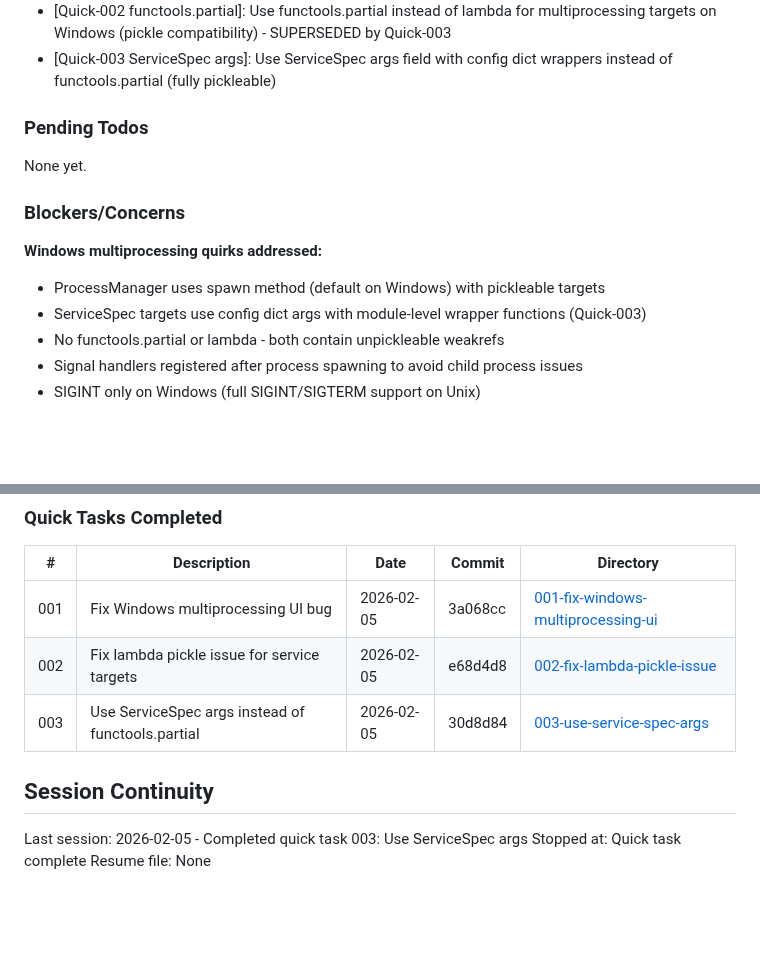
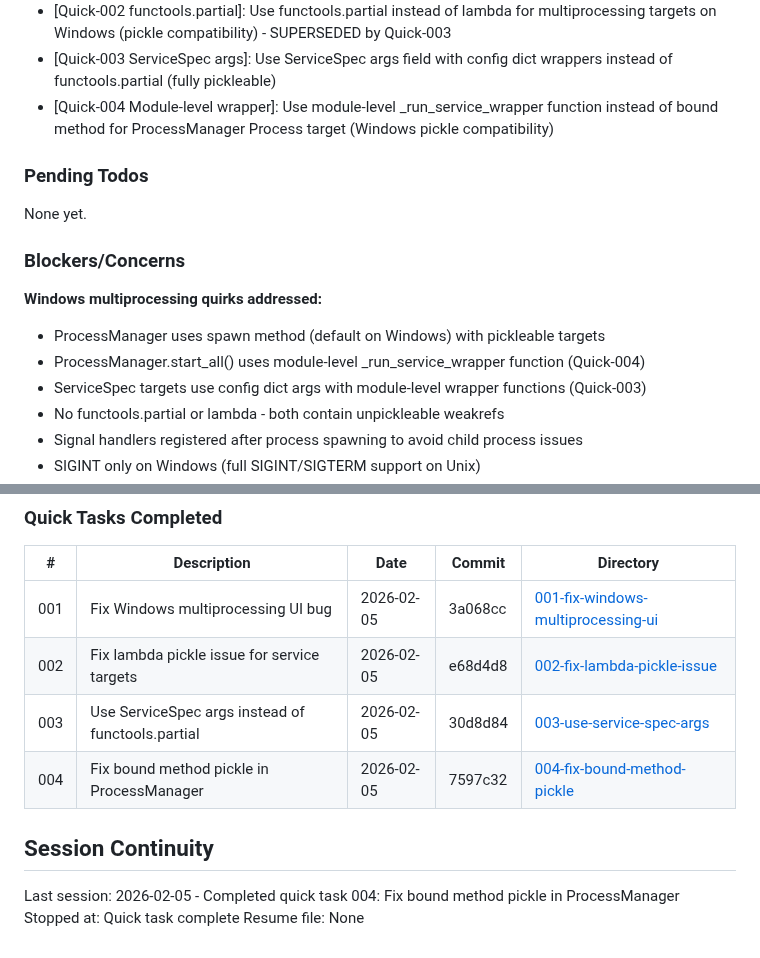
Before and after one commit to thatAverageGuy/configurable-agents, a Markdown page: .planning/STATE.md, 2 parts joined by grey strips. GitHub-like rendering; blank space fills up the shorter version.

Commit message:
docs(quick-004): complete fix bound method pickle plan
Tasks completed: 1/1
- Replace bound method with module-level wrapper function

SUMMARY: .planning/quick/004-fix-bound-method-pickle/004-SUMMARY.md

```diff
--- a/.planning/STATE.md
+++ b/.planning/STATE.md
@@ -72,6 +72,7 @@ Recent decisions affecting current work:
 - [05-03 Error Formatter]: ErrorContext dataclass with title, description, resolution_steps structure
 - [Quick-002 functools.partial]: Use functools.partial instead of lambda for multiprocessing targets on Windows (pickle compatibility) - SUPERSEDED by Quick-003
 - [Quick-003 ServiceSpec args]: Use ServiceSpec args field with config dict wrappers instead of functools.partial (fully pickleable)
+- [Quick-004 Module-level wrapper]: Use module-level _run_service_wrapper function instead of bound method for ProcessManager Process target (Windows pickle compatibility)
 
 ### Pending Todos
 
@@ -81,6 +82,7 @@ None yet.
 
 **Windows multiprocessing quirks addressed:**
 - ProcessManager uses spawn method (default on Windows) with pickleable targets
+- ProcessManager.start_all() uses module-level _run_service_wrapper function (Quick-004)
 - ServiceSpec targets use config dict args with module-level wrapper functions (Quick-003)
 - No functools.partial or lambda - both contain unpickleable weakrefs
 - Signal handlers registered after process spawning to avoid child process issues
@@ -97,9 +99,10 @@ None yet.
 | 001 | Fix Windows multiprocessing UI bug | 2026-02-05 | 3a068cc | [001-fix-windows-multiprocessing-ui](./quick/001-fix-windows-multiprocessing-ui/) |
 | 002 | Fix lambda pickle issue for service targets | 2026-02-05 | e68d4d8 | [002-fix-lambda-pickle-issue](./quick/002-fix-lambda-pickle-issue/) |
 | 003 | Use ServiceSpec args instead of functools.partial | 2026-02-05 | 30d8d84 | [003-use-service-spec-args](./quick/003-use-service-spec-args/) |
+| 004 | Fix bound method pickle in ProcessManager | 2026-02-05 | 7597c32 | [004-fix-bound-method-pickle](./quick/004-fix-bound-method-pickle/) |
 
 ## Session Continuity
 
-Last session: 2026-02-05 - Completed quick task 003: Use ServiceSpec args
+Last session: 2026-02-05 - Completed quick task 004: Fix bound method pickle in ProcessManager
 Stopped at: Quick task complete
 Resume file: None
```
Also changed, not shown: 1 other file.
